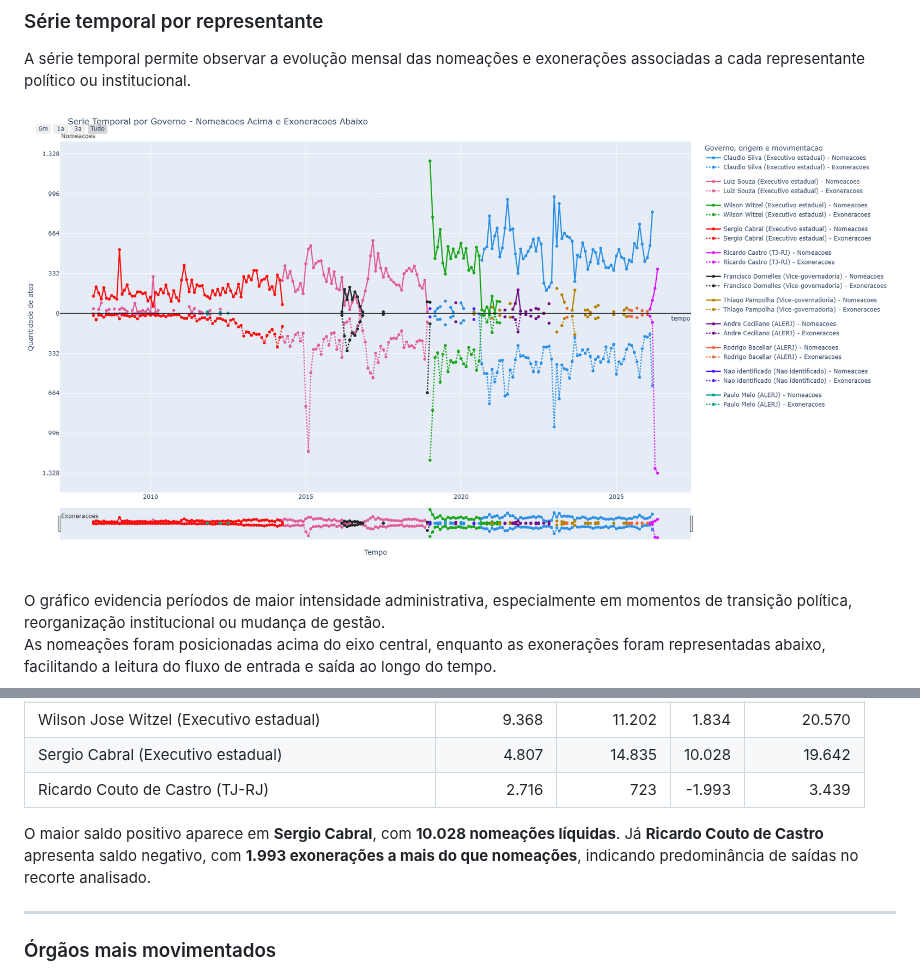
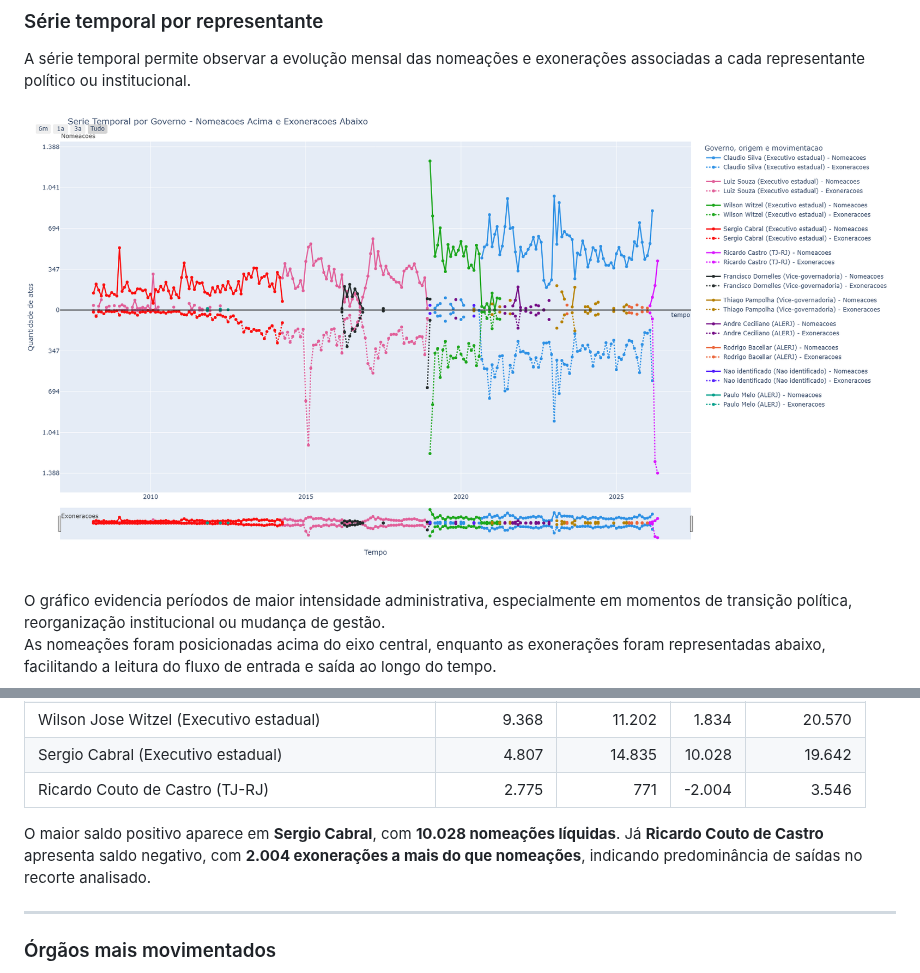
Before and after one commit to 0rakul0/exoneracoes_nomeacoes_dou, a Markdown page: README.md, 2 parts joined by grey strips. Rendered like a GitHub page; pictures changed too: docs/img/serie_temporal_representante.png.

Commit message:
att

```diff
--- a/README.md
+++ b/README.md
@@ -90,10 +90,10 @@ Os resultados indicam:
 | Luiz Fernando de Souza (Executivo estadual) | 15.317 | 17.515 | 2.198 | 32.832 |
 | Wilson Jose Witzel (Executivo estadual) | 9.368 | 11.202 | 1.834 | 20.570 |
 | Sergio Cabral (Executivo estadual) | 4.807 | 14.835 | 10.028 | 19.642 |
-| Ricardo Couto de Castro (TJ-RJ) | 2.716 | 723 | -1.993 | 3.439 |
+| Ricardo Couto de Castro (TJ-RJ) | 2.775 | 771 | -2.004 | 3.546 |
 
 O maior saldo positivo aparece em **Sergio Cabral**, com **10.028 nomeações líquidas**.
-Já **Ricardo Couto de Castro** apresenta saldo negativo, com **1.993 exonerações a mais do que nomeações**, indicando predominância de saídas no recorte analisado.
+Já **Ricardo Couto de Castro** apresenta saldo negativo, com **2.004 exonerações a mais do que nomeações**, indicando predominância de saídas no recorte analisado.
 
 <!-- README-DYNAMIC:SALDO-END -->
 
```
Also changed, not shown: docs/img/entradas_saidas_representante.png, docs/img/orgaos_mais_movimentados_top10.png, docs/img/saldo_liquido_representante.png, docs/img/timeline_movimentacoes.png, 4 other files.
